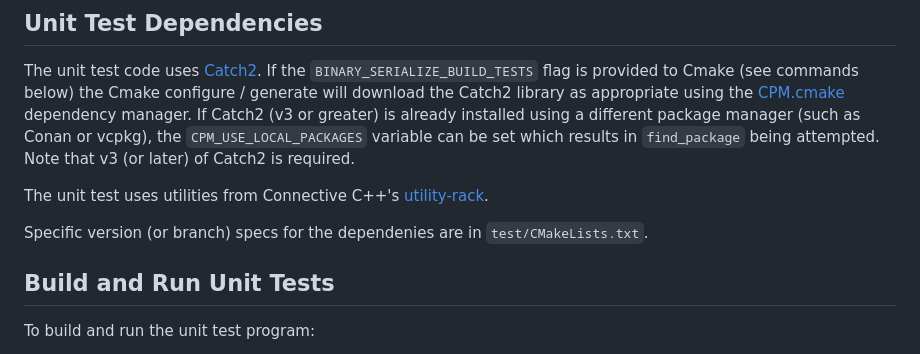
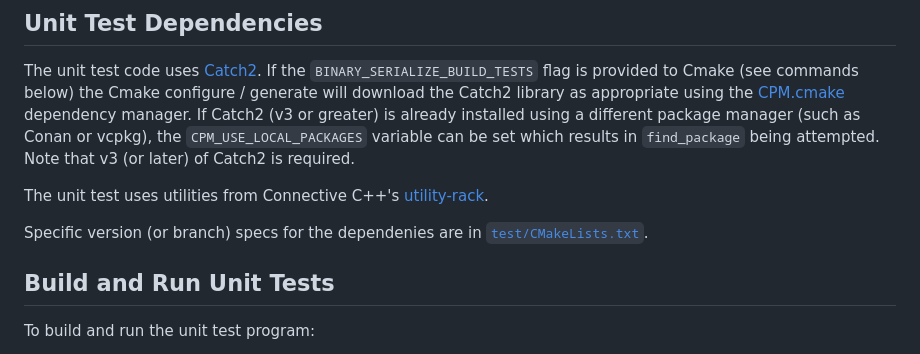
Before and after one commit to connectivecpp/binary-serialize, a Markdown page: README.md, the part around the change. Rendered like a GitHub page.

Commit message:
Adding link

```diff
--- a/README.md
+++ b/README.md
@@ -38,7 +38,7 @@ The unit test code uses [Catch2](https://github.com/catchorg/Catch2). If the `BI
 
 The unit test uses utilities from Connective C++'s [utility-rack](https://github.com/connectivecpp/utility-rack).
 
-Specific version (or branch) specs for the dependenies are in `test/CMakeLists.txt`.
+Specific version (or branch) specs for the dependenies are in [`test/CMakeLists.txt`](test/CMakeLists.txt).
 
 ## Build and Run Unit Tests
 
```
